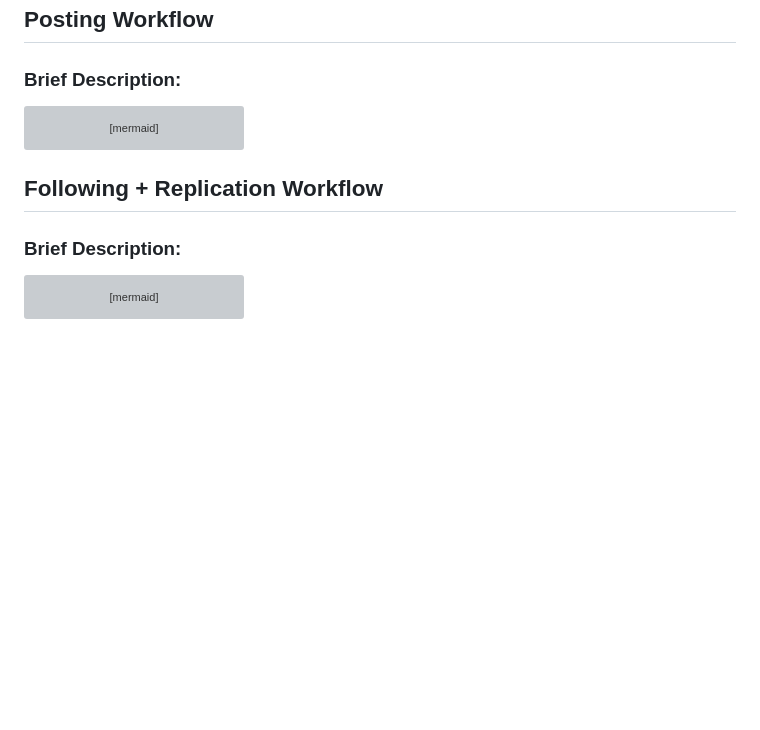
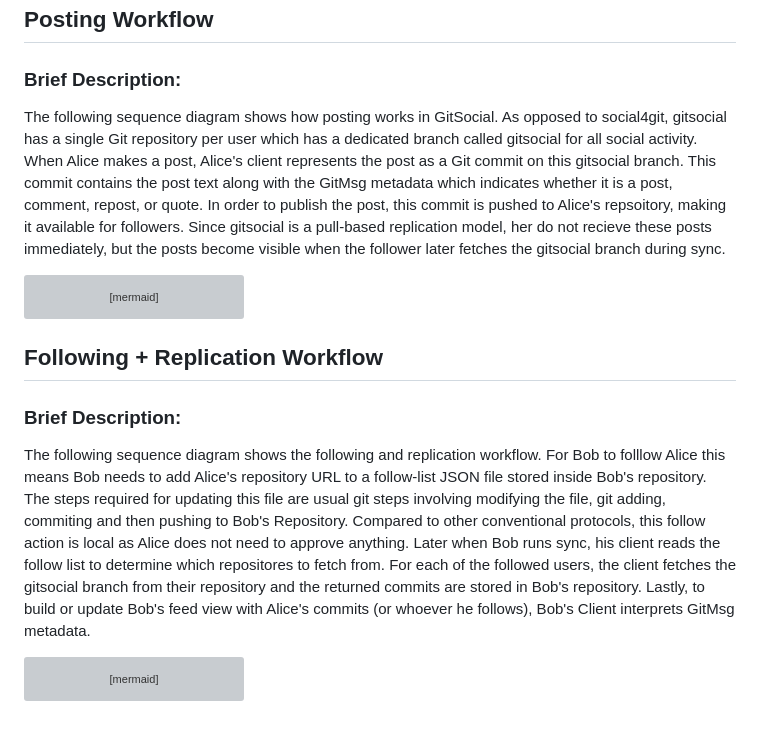
Before and after one commit to gargster/ELEC4712_Decentralised_Blog, a Markdown page: alternatives.md, the part around the change. GitHub-like rendering; blank space fills up the shorter version; grey boxes are pictures that could not be loaded.

Commit message:
Added brief descriptions for gitsocial

````diff
--- a/alternatives.md
+++ b/alternatives.md
@@ -174,6 +174,8 @@ sequenceDiagram
 ## gitsocial
 ## Posting Workflow
 ### Brief Description:
+The following sequence diagram shows how posting works in GitSocial. As opposed to social4git, gitsocial has a single Git repository per user which has a dedicated branch called gitsocial for all social activity. When Alice makes a post, Alice's client represents the post as a Git commit on this gitsocial branch. This commit contains the post text along with the GitMsg metadata which indicates whether it is a post, comment, repost, or quote. In order to publish the post, this commit is pushed to Alice's repsoitory, making it available for followers. Since gitsocial is a pull-based replication model, her do not recieve these posts immediately, but the posts become visible when the follower later fetches the gitsocial branch during sync.
+
 ```mermaid
 sequenceDiagram
     participant Alice
@@ -191,6 +193,8 @@ sequenceDiagram
 ```
 ## Following + Replication Workflow
 ### Brief Description:
+The following sequence diagram shows the following and replication workflow. For Bob to folllow Alice this means Bob needs to add Alice's repository URL to a follow-list JSON file stored inside Bob's repository. The steps required for updating this file are usual git steps involving modifying the file, git adding, commiting and then pushing to Bob's Repository. Compared to other conventional protocols, this follow action is local as Alice does not need to approve anything. Later when Bob runs sync, his client reads the follow list to determine which repositores to fetch from. For each of the followed users, the client fetches the gitsocial branch from their repository and the returned commits are stored in Bob's repository. Lastly, to build or update Bob's feed view with Alice's commits (or whoever he follows), Bob's Client interprets GitMsg metadata.
+
 ```mermaid
 sequenceDiagram
     participant Bob
````
